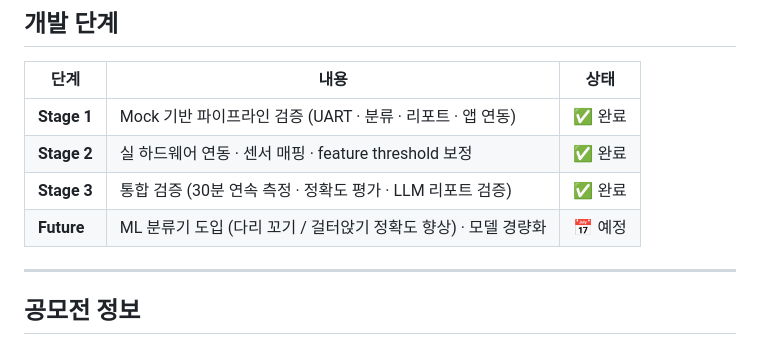
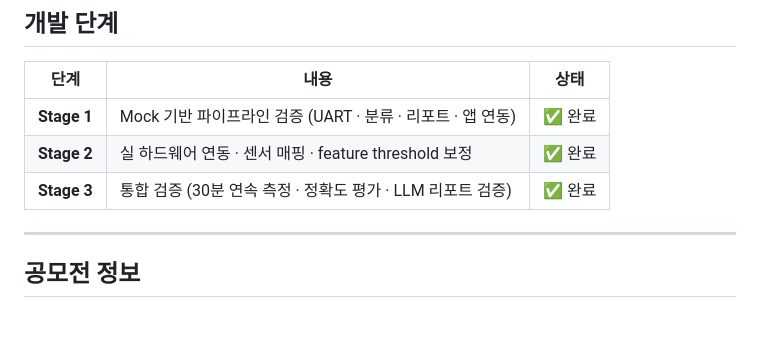
Before and after one commit to FairyStriker/Devicemart2026ICT, a Markdown page: README.md, the part around the change. Rendered like a GitHub page; blank space fills up the shorter version.

```diff
--- a/README.md
+++ b/README.md
@@ -426,7 +426,6 @@ python sourceCode/rpisimulator2.py
 | **Stage 1** | Mock 기반 파이프라인 검증 (UART · 분류 · 리포트 · 앱 연동) | ✅ 완료 |
 | **Stage 2** | 실 하드웨어 연동 · 센서 매핑 · feature threshold 보정 | ✅ 완료 |
 | **Stage 3** | 통합 검증 (30분 연속 측정 · 정확도 평가 · LLM 리포트 검증) | ✅ 완료 |
-| **Future** | ML 분류기 도입 (다리 꼬기 / 걸터앉기 정확도 향상) · 모델 경량화 | 📅 예정 |
 
 ---
 
```
